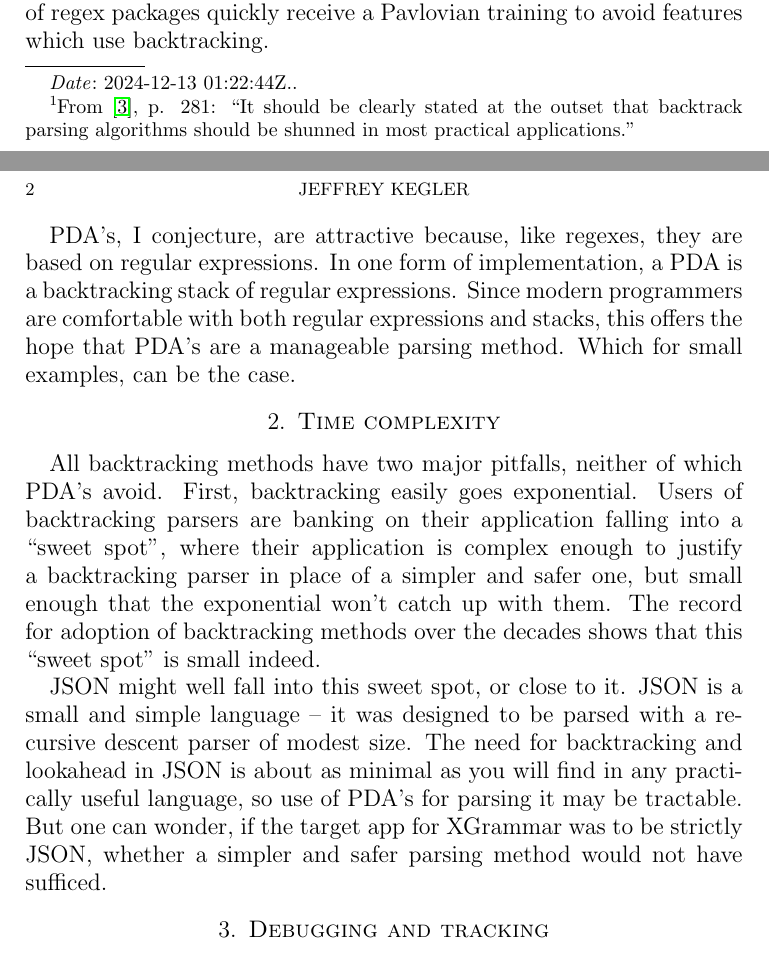
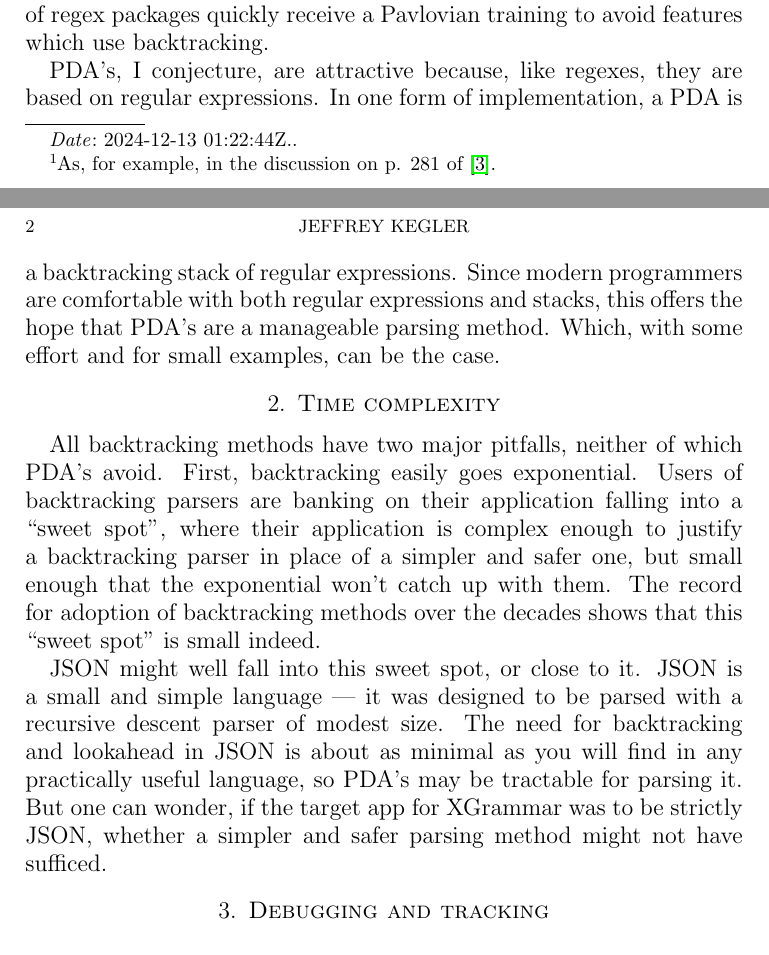
Before and after one commit to jeffreykegler/LostwaveEarley, a LaTeX paper (xgrammar.d/xgrammar.ltx): two parts of pages 1 and 2 of 3, joined at a grey line, cut so that both start at the same text. Compiled offline with pdfLaTeX.

Commit message:
Work on xgrammar thoughts

```diff
--- a/xgrammar.d/xgrammar.ltx
+++ b/xgrammar.d/xgrammar.ltx
@@ -200,9 +200,7 @@ be useful.
 XGrammar's parse engine is a PDA.  These seem to be fascinating the
 AI realm, despite the parsing literature up to now treating them as of
 strictly theoretical interest.\footnote{%
-	From \cite{AH1972v1}, p. 281:
-	``It should be clearly stated at the outset that backtrack parsing
-	algorithms should be shunned in most practical applications.''}
+	As, for example, in the discussion on p. 281 of \cite{AH1972v1}.}
 
 Why are PDA's being revisited?  Every parsing method becomes a general BNF
 parsing method when you add backtracking.  This means that, repeatedly in
@@ -223,8 +221,10 @@ PDA's, I conjecture, are attractive because, like regexes, they are
 based on regular expressions.  In one form of implementation, a PDA is a
 backtracking stack of regular expressions.  Since modern programmers are
 comfortable with both regular expressions and stacks, this offers
-the hope that PDA's are a manageable parsing method.  Which for small
-examples, can be the case.
+the hope that PDA's are a manageable parsing method.  Which,
+with some effort
+and for small examples,
+can be the case.
 
 \section{Time complexity}
 
@@ -238,13 +238,13 @@ of backtracking methods over the decades shows that this ``sweet spot''
 is small indeed.
 
 JSON might well fall into this sweet spot, or close to it.  JSON is a
-small and simple language -- it was designed to be parsed with a recursive
+small and simple language --- it was designed to be parsed with a recursive
 descent parser of modest size.  The need for backtracking and lookahead
 in JSON is about as minimal as you will find in any practically useful
-language, so use of PDA's for parsing it may be tractable.
+language, so PDA's may be tractable for parsing it.
 But one can wonder, if the target app for XGrammar was
 to be strictly JSON, whether a simpler and safer
-parsing method would not have sufficed.
+parsing method might not have sufficed.
 
 \section{Debugging and tracking}
 
```
Also changed, not shown: xgrammar.d/xgrammar.ltx (10 more changed lines).
